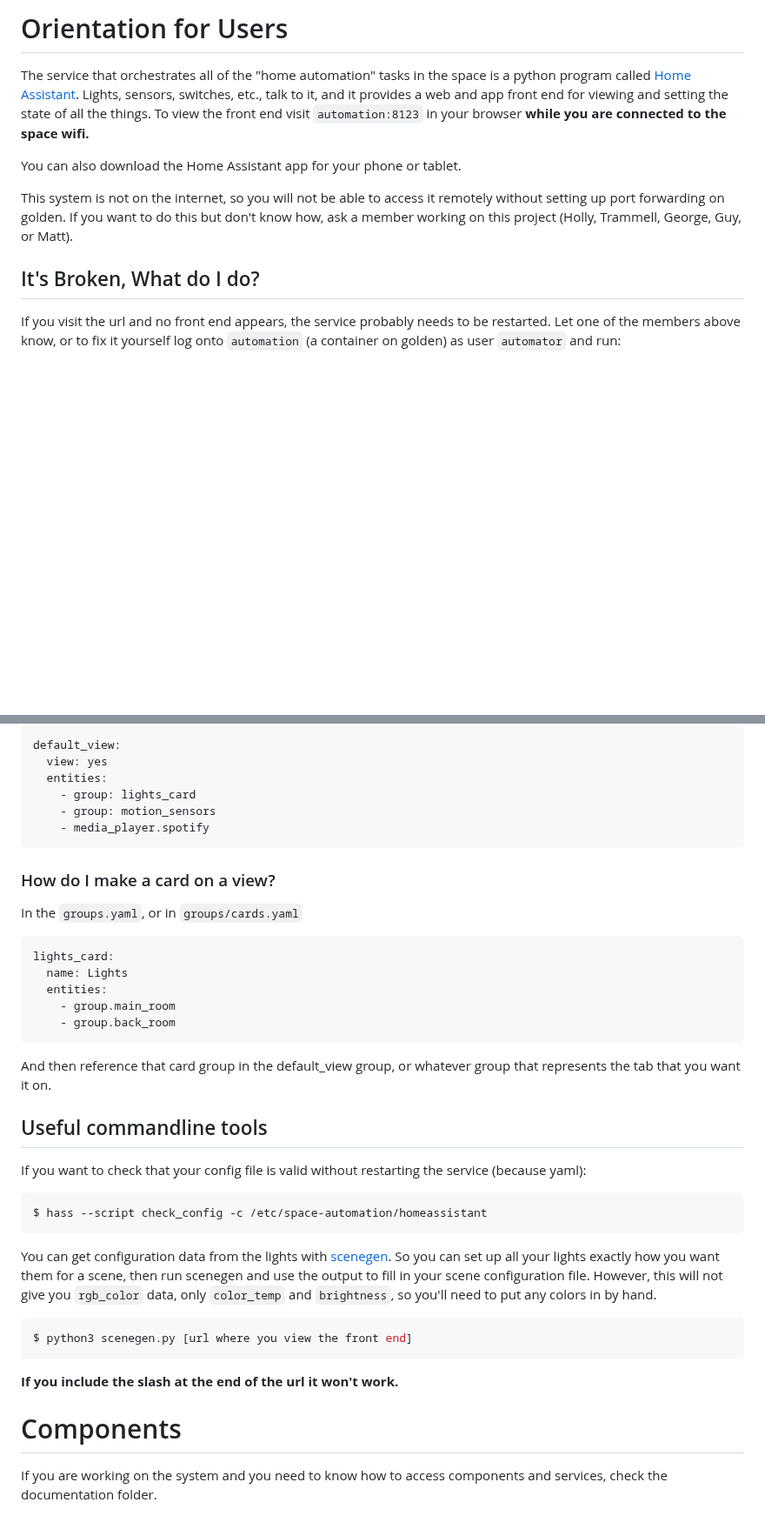
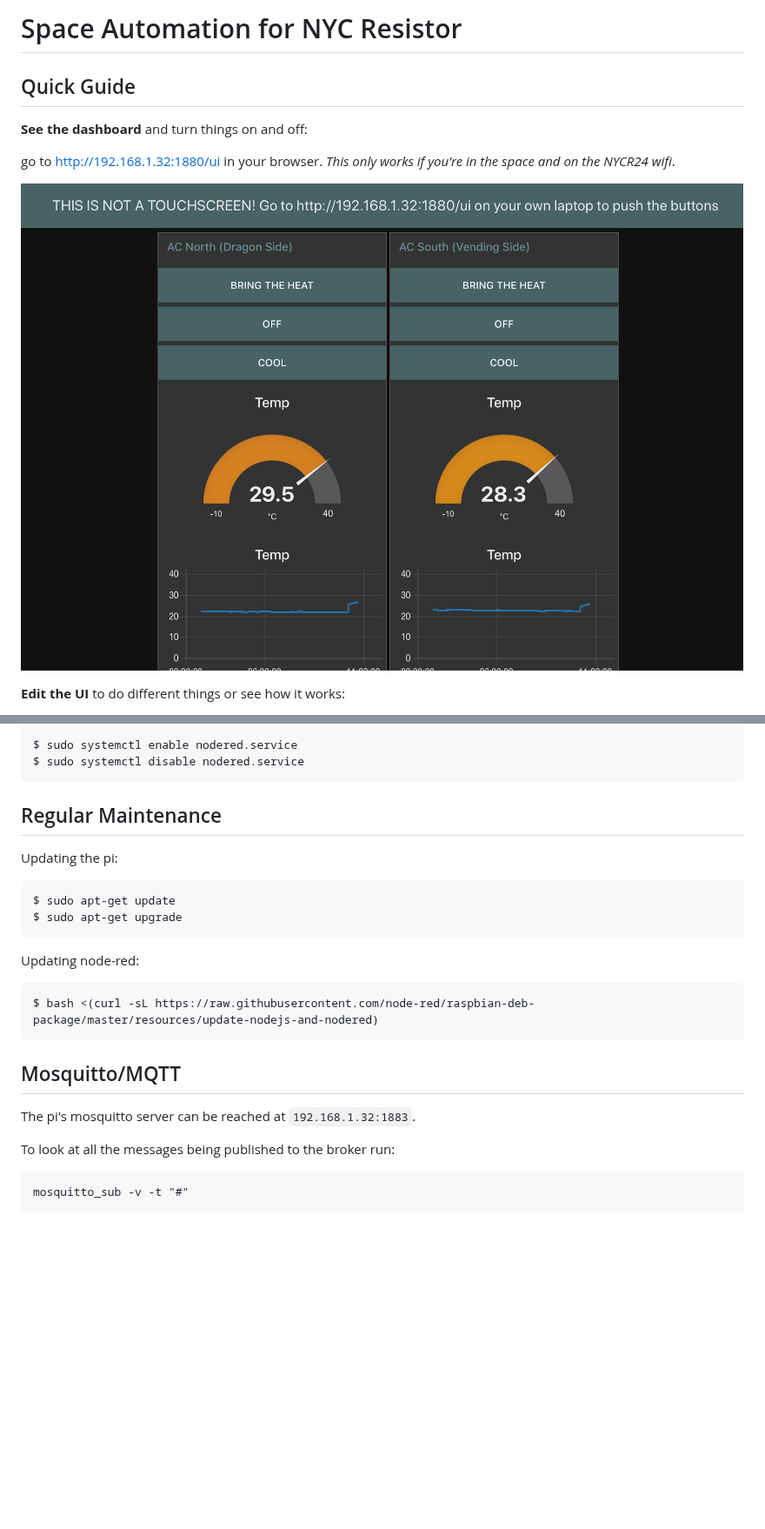
Before and after one commit to nycresistor/space-automation, a Markdown page: README.md, 2 parts joined by grey strips. Shown at 87% size. GitHub-like rendering; pictures changed too: media/ui_dashboard.png (added); blank space fills up the shorter version.

````diff
--- a/README.md
+++ b/README.md
@@ -1,12 +1,12 @@
-# Orientation for Users
+# Space Automation for NYC Resistor
 
-The service that orchestrates all of the "home automation" tasks in the space is a python program called [Home Assistant](https://home-assistant.io/).  Lights, sensors, switches, etc., talk to it, and it provides a web and app front end for viewing and setting the state of all the things.  To view the front end visit `automation:8123` in your browser **while you are connected to the space wifi.**
+## Quick Guide
 
-You can also download the Home Assistant app for your phone or tablet.
+**See the dashboard** and turn things on and off:
 
-This system is not on the internet, so you will not be able to access it remotely without setting up port forwarding on golden.  If you want to do this but don't know how, ask a member working on this project (Holly, Trammell, George, Guy, or Matt).
+go to [http://192.168.1.32:1880/ui](http://192.168.1.32:1880/ui) in your browser.  _This only works if you're in the space and on the NYCR24 wifi_.
 
-## It's Broken, What do I do?
+![Dashboard](media/ui_dashboard.png)
 
-If you visit the url and no front end appears, the service probably needs to be restarted.  Let one of the members above know, or to fix it yourself log onto `automation` (a container on golden) as user `automator` and run:
+**Edit the UI** to do different things or see how it works:
 
@@ -50,43 +51,30 @@ The main page of the Home Assistant app and webview is called the `default_view`
 
-```yaml
-default_view:
-  view: yes
-  entities:
-    - group: lights_card
-    - group: motion_sensors
-    - media_player.spotify
+```
+$ sudo systemctl enable nodered.service
+$ sudo systemctl disable nodered.service
 ```
 
-### How do I make a card on a view?
+## Regular Maintenance
 
-In the `groups.yaml`, or in `groups/cards.yaml`
+Updating the pi:
 
-```yaml
-lights_card:
-  name: Lights
-  entities:
-    - group.main_room
-    - group.back_room
+```
+$ sudo apt-get update
+$ sudo apt-get upgrade
 ```
 
-And then reference that card group in the default_view group, or whatever group that represents the tab that you want it on.
+Updating node-red:
 
-
-## Useful commandline tools
-
-If you want to check that your config file is valid without restarting the service (because yaml):
-
-```bash
-$ hass --script check_config -c /etc/space-automation/homeassistant
+```
+$ bash <(curl -sL https://raw.githubusercontent.com/node-red/raspbian-deb-package/master/resources/update-nodejs-and-nodered)
 ```
 
-You can get configuration data from the lights with [scenegen](https://github.com/home-assistant/scenegen). So you can set up all your lights exactly how you want them for a scene, then run scenegen and use the output to fill in your scene configuration file.  However, this will not give you `rgb_color` data, only `color_temp` and `brightness`, so you'll need to put any colors in by hand.
+## Mosquitto/MQTT
 
-```bash
-$ python3 scenegen.py [url where you view the front end]
+The pi's mosquitto server can be reached at `192.168.1.32:1883`.
+
+To look at all the messages being published to the broker run:
+
 ```
-**If you include the slash at the end of the url it won't work.**
-
-# Components
-
-If you are working on the system and you need to know how to access components and services, check the documentation folder.
+mosquitto_sub -v -t "#"
+```
````
Also changed, not shown: other parts of README.md (+27 -26 lines), media/node_pallette.png (added), media/schematic.jpg (added), 11 other files.
